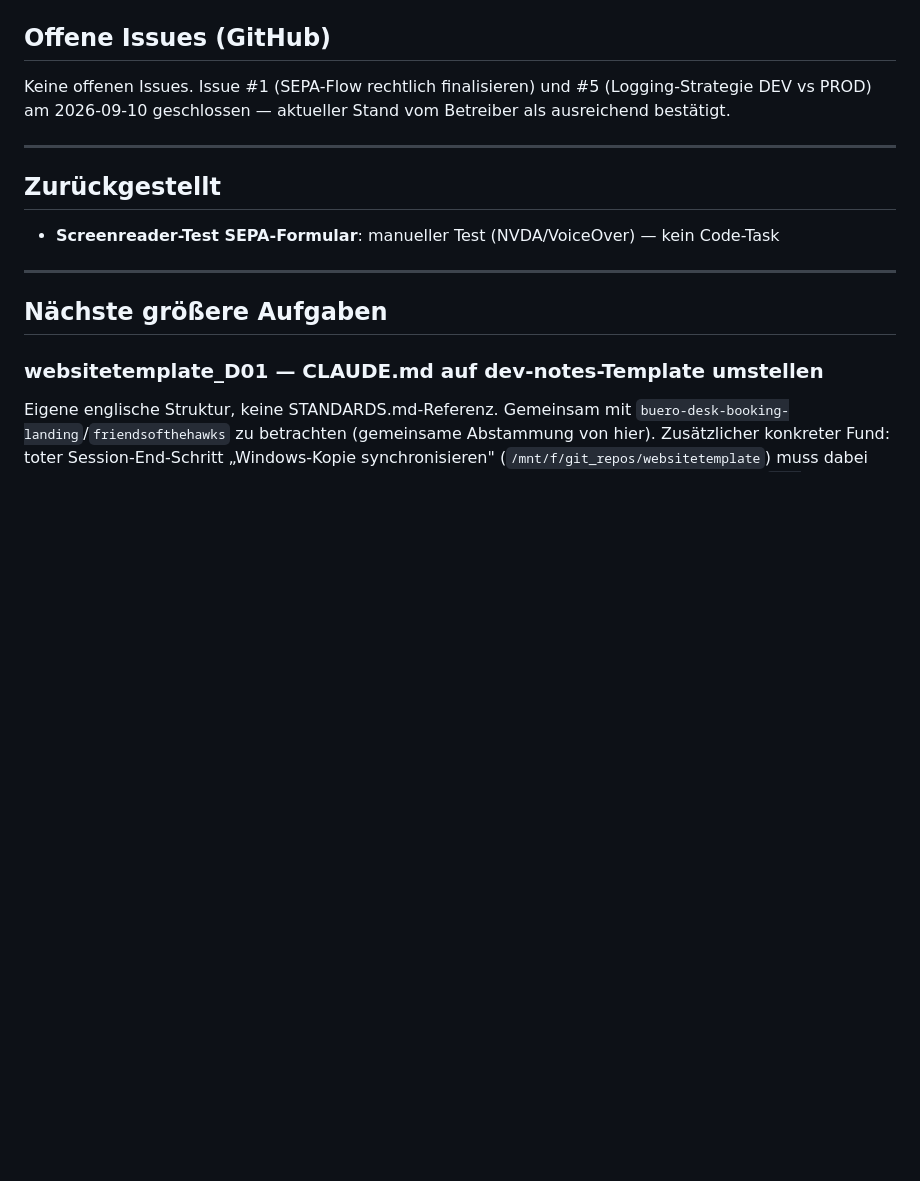
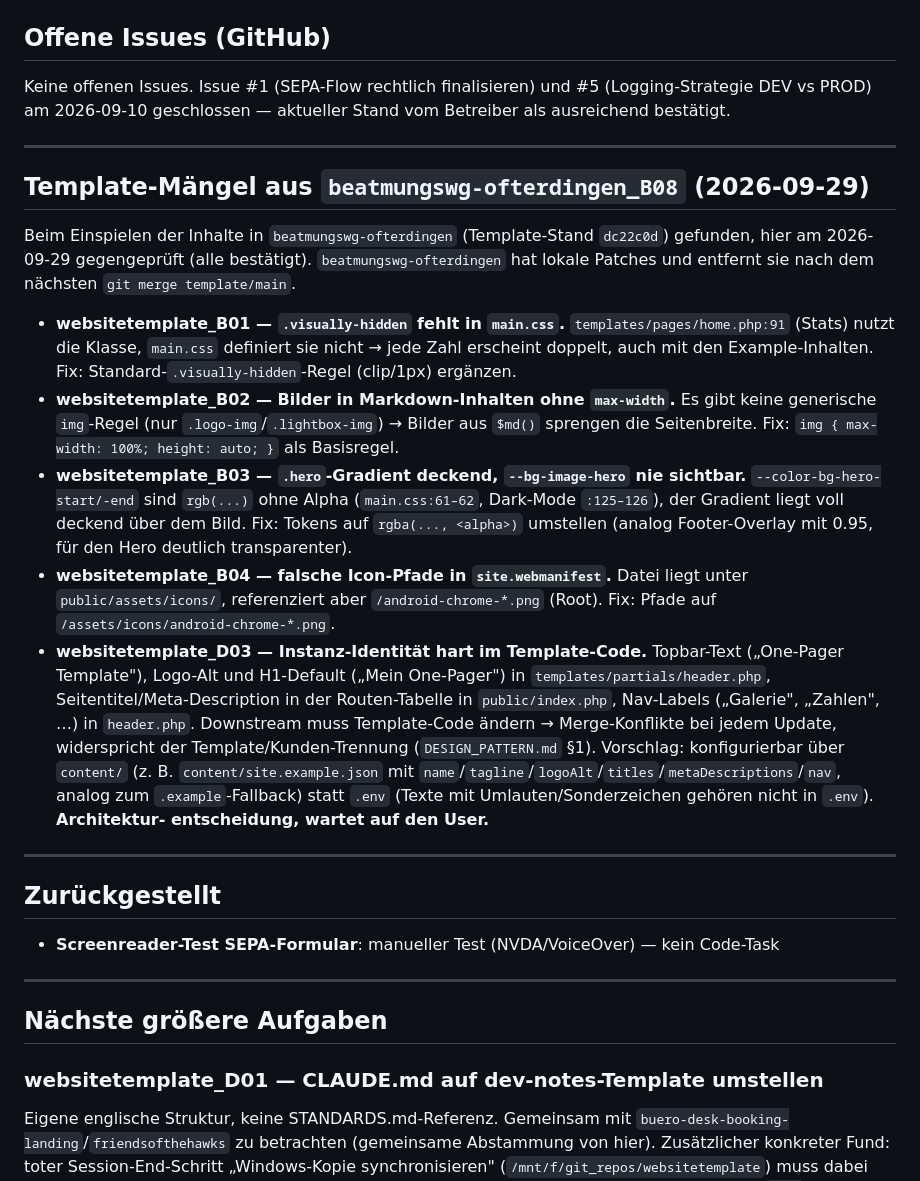
Before and after one commit to oeme-github/websitetemplate, a Markdown page: BACKLOG.md, the part around the change. GitHub-like rendering; blank space fills up the shorter version.

Commit message:
Track template defects reported by beatmungswg-ofterdingen (B01-B04, D03)
Co-Authored-By: Claude Opus 5.5 <noreply@anthropic.com>

```diff
--- a/BACKLOG.md
+++ b/BACKLOG.md
@@ -54,6 +54,37 @@
 
 Keine offenen Issues. Issue #1 (SEPA-Flow rechtlich finalisieren) und #5 (Logging-Strategie DEV
 vs PROD) am 2026-09-10 geschlossen — aktueller Stand vom Betreiber als ausreichend bestätigt.
+
+---
+
+## Template-Mängel aus `beatmungswg-ofterdingen_B08` (2026-09-29)
+
+Beim Einspielen der Inhalte in `beatmungswg-ofterdingen` (Template-Stand `dc22c0d`) gefunden,
+hier am 2026-09-29 gegengeprüft (alle bestätigt). `beatmungswg-ofterdingen` hat lokale Patches und
+entfernt sie nach dem nächsten `git merge template/main`.
+
+- **websitetemplate_B01 — `.visually-hidden` fehlt in `main.css`.** `templates/pages/home.php:91`
+  (Stats) nutzt die Klasse, `main.css` definiert sie nicht → jede Zahl erscheint doppelt, auch mit
+  den Example-Inhalten. Fix: Standard-`.visually-hidden`-Regel (clip/1px) ergänzen.
+- **websitetemplate_B02 — Bilder in Markdown-Inhalten ohne `max-width`.** Es gibt keine
+  generische `img`-Regel (nur `.logo-img`/`.lightbox-img`) → Bilder aus `$md()` sprengen die
+  Seitenbreite. Fix: `img { max-width: 100%; height: auto; }` als Basisregel.
+- **websitetemplate_B03 — `.hero`-Gradient deckend, `--bg-image-hero` nie sichtbar.**
+  `--color-bg-hero-start/-end` sind `rgb(...)` ohne Alpha (`main.css:61–62`, Dark-Mode `:125–126`),
+  der Gradient liegt voll deckend über dem Bild. Fix: Tokens auf `rgba(..., <alpha>)` umstellen
+  (analog Footer-Overlay mit 0.95, für den Hero deutlich transparenter).
+- **websitetemplate_B04 — falsche Icon-Pfade in `site.webmanifest`.** Datei liegt unter
+  `public/assets/icons/`, referenziert aber `/android-chrome-*.png` (Root). Fix: Pfade auf
+  `/assets/icons/android-chrome-*.png`.
+- **websitetemplate_D03 — Instanz-Identität hart im Template-Code.** Topbar-Text („One-Pager
+  Template"), Logo-Alt und H1-Default („Mein One-Pager") in `templates/partials/header.php`,
+  Seitentitel/Meta-Description in der Routen-Tabelle in `public/index.php`, Nav-Labels
+  („Galerie", „Zahlen", …) in `header.php`. Downstream muss Template-Code ändern → Merge-Konflikte
+  bei jedem Update, widerspricht der Template/Kunden-Trennung (`DESIGN_PATTERN.md` §1).
+  Vorschlag: konfigurierbar über `content/` (z. B. `content/site.example.json` mit
+  `name`/`tagline`/`logoAlt`/`titles`/`metaDescriptions`/`nav`, analog zum `.example`-Fallback)
+  statt `.env` (Texte mit Umlauten/Sonderzeichen gehören nicht in `.env`). **Architektur-
+  entscheidung, wartet auf den User.**
 
 ---
 
```
